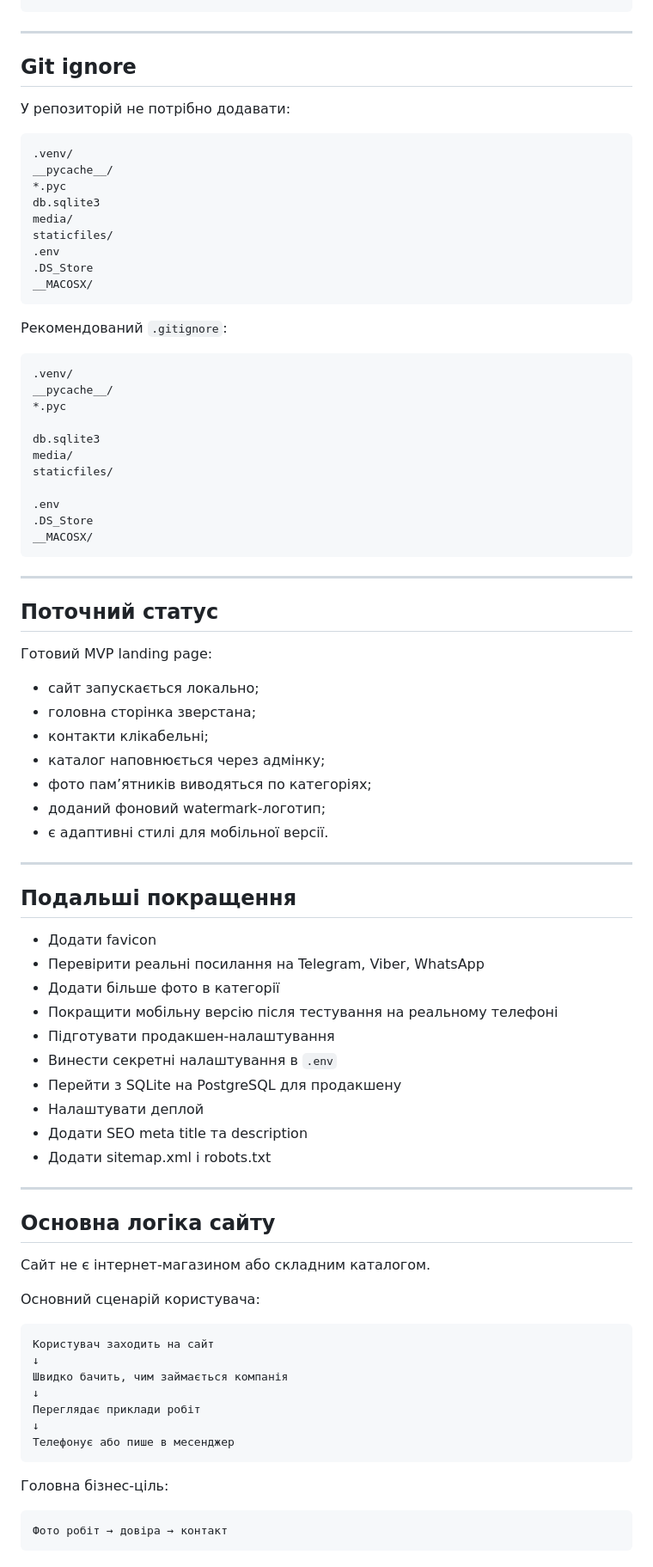
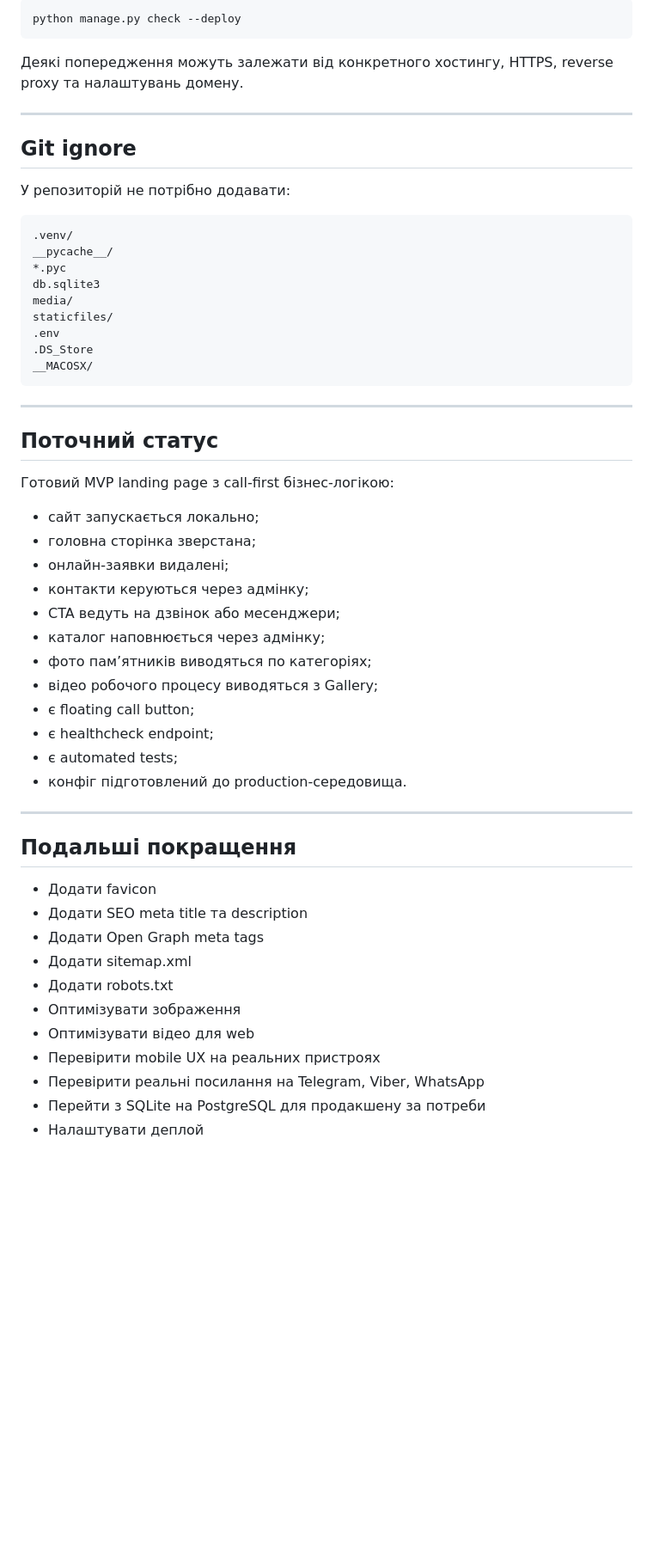
Before and after one commit to Oleksii-Moloiko/NOVOGRANKOR, a Markdown page: README.md, the part around one of its changes. Shown at 86% size. Drawn GitHub-style; blank space fills up the shorter version.

````diff
--- a/README.md
+++ b/README.md
@@ -243,3 +504,8 @@ MEDIA_ROOT = BASE_DIR / "media"
+```bash
+python manage.py check --deploy
+```
+
+Деякі попередження можуть залежати від конкретного хостингу, HTTPS, reverse proxy та налаштувань домену.
 
 ---
 
@@ -259,71 +525,37 @@ staticfiles/
 __MACOSX/
 ```
 
-Рекомендований `.gitignore`:
-
-```gitignore
-.venv/
-__pycache__/
-*.pyc
-
-db.sqlite3
-media/
-staticfiles/
-
-.env
-.DS_Store
-__MACOSX/
-```
-
 ---
 
 ## Поточний статус
 
-Готовий MVP landing page:
+Готовий MVP landing page з call-first бізнес-логікою:
 
 * сайт запускається локально;
 * головна сторінка зверстана;
-* контакти клікабельні;
+* онлайн-заявки видалені;
+* контакти керуються через адмінку;
+* CTA ведуть на дзвінок або месенджери;
 * каталог наповнюється через адмінку;
 * фото пам’ятників виводяться по категоріях;
-* доданий фоновий watermark-логотип;
-* є адаптивні стилі для мобільної версії.
+* відео робочого процесу виводяться з Gallery;
+* є floating call button;
+* є healthcheck endpoint;
+* є automated tests;
+* конфіг підготовлений до production-середовища.
 
 ---
 
 ## Подальші покращення
 
 * Додати favicon
+* Додати SEO meta title та description
+* Додати Open Graph meta tags
+* Додати sitemap.xml
+* Додати robots.txt
+* Оптимізувати зображення
+* Оптимізувати відео для web
+* Перевірити mobile UX на реальних пристроях
 * Перевірити реальні посилання на Telegram, Viber, WhatsApp
-* Додати більше фото в категорії
-* Покращити мобільну версію після тестування на реальному телефоні
-* Підготувати продакшен-налаштування
-* Винести секретні налаштування в `.env`
-* Перейти з SQLite на PostgreSQL для продакшену
+* Перейти з SQLite на PostgreSQL для продакшену за потреби
 * Налаштувати деплой
-* Додати SEO meta title та description
-* Додати sitemap.xml і robots.txt
-
----
-
-## Основна логіка сайту
-
-Сайт не є інтернет-магазином або складним каталогом.
-
-Основний сценарій користувача:
-
-```text
-Користувач заходить на сайт
-↓
-Швидко бачить, чим займається компанія
-↓
-Переглядає приклади робіт
-↓
-Телефонує або пише в месенджер
-```
-
-Головна бізнес-ціль:
-
-```text
-Фото робіт → довіра → контакт
-```
````
Also changed, not shown: other parts of README.md (+322 -61 lines).
